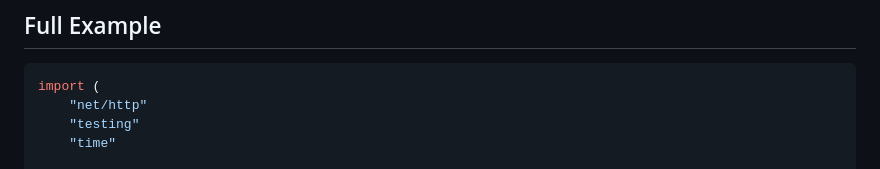
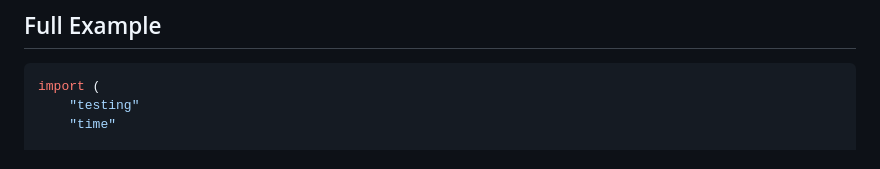
Before and after one commit to Shopify/toxiproxy, a Markdown page: client/README.md, the part around the change printed below. Drawn GitHub-style.

````diff
--- a/client/README.md
+++ b/client/README.md
@@ -91,7 +91,6 @@ proxy.Delete()
 
 ```go
 import (
-    "net/http"
     "testing"
     "time"
 
````
Also changed, not shown: other parts of client/README.md (+1 -1 lines).
